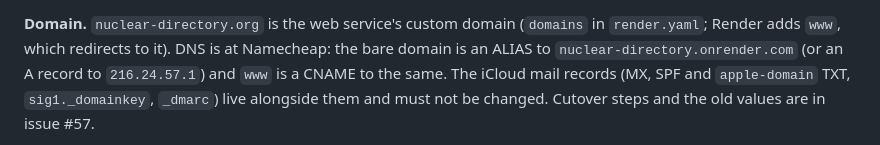
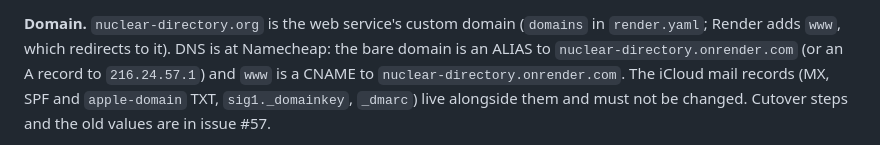
Before and after one commit to Dokspicey/nuclear-directory, a Markdown page: README.md, the part around the change. Drawn GitHub-style.

Commit message:
README: name the www CNAME target explicitly
Addresses Copilot review on #146.

Co-Authored-By: Claude Opus 5.5 <noreply@anthropic.com>

```diff
--- a/README.md
+++ b/README.md
@@ -131,7 +131,8 @@ dashboard.
 **Domain.** `nuclear-directory.org` is the web service's custom domain
 (`domains` in `render.yaml`; Render adds `www`, which redirects to it). DNS is
 at Namecheap: the bare domain is an ALIAS to `nuclear-directory.onrender.com`
-(or an A record to `216.24.57.1`) and `www` is a CNAME to the same. The iCloud
+(or an A record to `216.24.57.1`) and `www` is a CNAME to
+`nuclear-directory.onrender.com`. The iCloud
 mail records (MX, SPF and `apple-domain` TXT, `sig1._domainkey`, `_dmarc`)
 live alongside them and must not be changed. Cutover steps and the old values
 are in issue #57.
```
